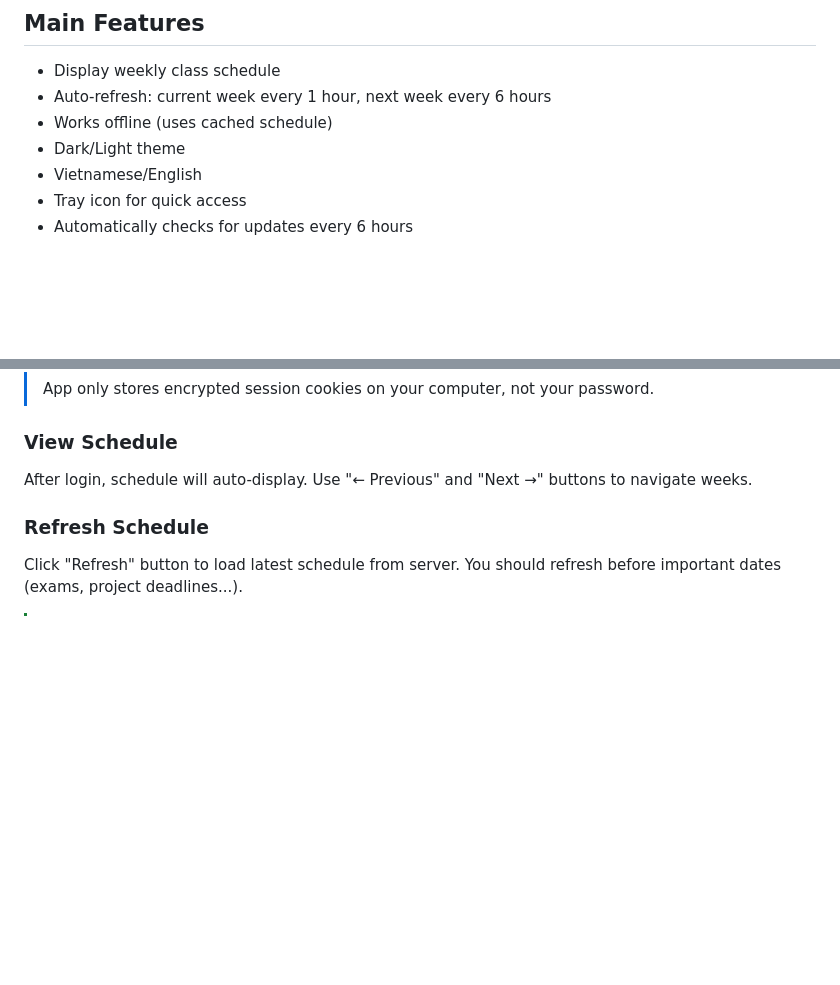
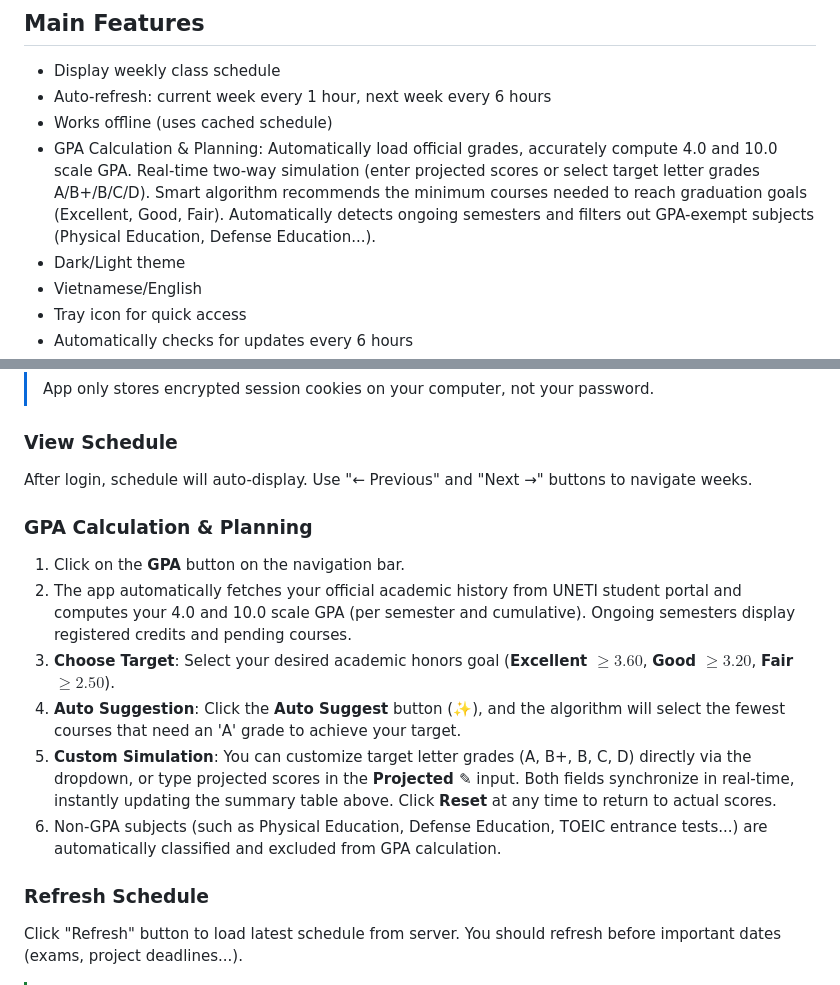
Before and after one commit to hoaug-tran/uneti-schedule-app, a Markdown page: README.en.md, 2 parts joined by grey strips. Rendered like a GitHub page; blank space fills up the shorter version.

```diff
--- a/README.en.md
+++ b/README.en.md
@@ -32,6 +47,7 @@ The app automatically refreshes class and exam schedules every hour to keep the
 - Display weekly class schedule
 - Auto-refresh: current week every 1 hour, next week every 6 hours
 - Works offline (uses cached schedule)
+- GPA Calculation & Planning: Automatically load official grades, accurately compute 4.0 and 10.0 scale GPA. Real-time two-way simulation (enter projected scores or select target letter grades A/B+/B/C/D). Smart algorithm recommends the minimum courses needed to reach graduation goals (Excellent, Good, Fair). Automatically detects ongoing semesters and filters out GPA-exempt subjects (Physical Education, Defense Education...).
 - Dark/Light theme
 - Vietnamese/English
 - Tray icon for quick access
@@ -103,6 +119,15 @@ First time opening the app will show login window. Enter your UNETI username/pas
 ### View Schedule
 
 After login, schedule will auto-display. Use "← Previous" and "Next →" buttons to navigate weeks.
+
+### GPA Calculation & Planning
+
+1. Click on the **GPA** button on the navigation bar.
+2. The app automatically fetches your official academic history from UNETI student portal and computes your 4.0 and 10.0 scale GPA (per semester and cumulative). Ongoing semesters display registered credits and pending courses.
+3. **Choose Target**: Select your desired academic honors goal (**Excellent $\ge 3.60$**, **Good $\ge 3.20$**, **Fair $\ge 2.50$**).
+4. **Auto Suggestion**: Click the **Auto Suggest** button (✨), and the algorithm will select the fewest courses that need an 'A' grade to achieve your target.
+5. **Custom Simulation**: You can customize target letter grades (A, B+, B, C, D) directly via the dropdown, or type projected scores in the **Projected ✎** input. Both fields synchronize in real-time, instantly updating the summary table above. Click **Reset** at any time to return to actual scores.
+6. Non-GPA subjects (such as Physical Education, Defense Education, TOEIC entrance tests...) are automatically classified and excluded from GPA calculation.
 
 ### Refresh Schedule
 
```
Also changed, not shown: other parts of README.en.md (+24 -10 lines), README.md (+30 -13 lines), assets/img/aim.png (added), assets/img/exam.png, assets/img/gpa.png (added), assets/img/regular.png, assets/img/suggest.png (added), assets/img/virustotal_check.png.
